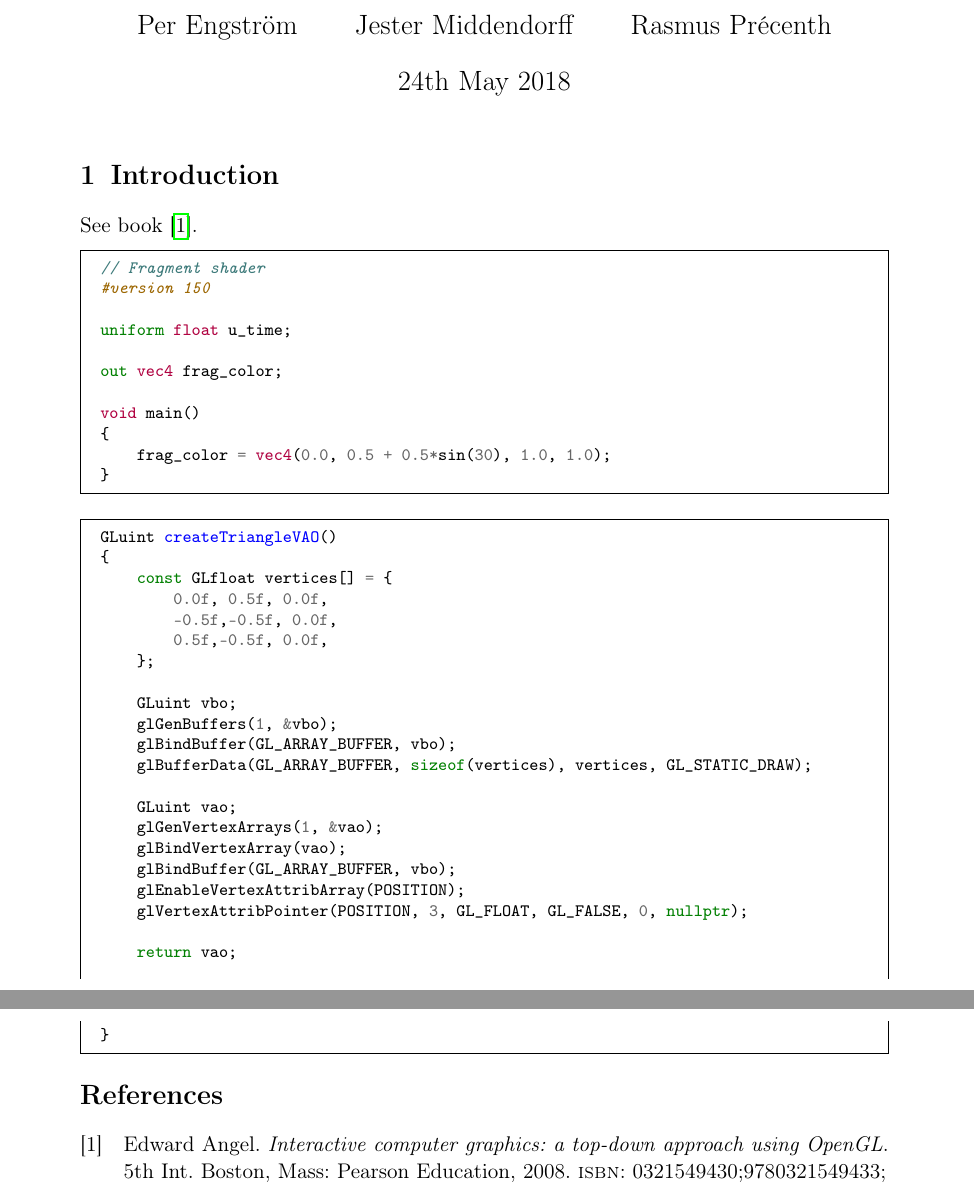
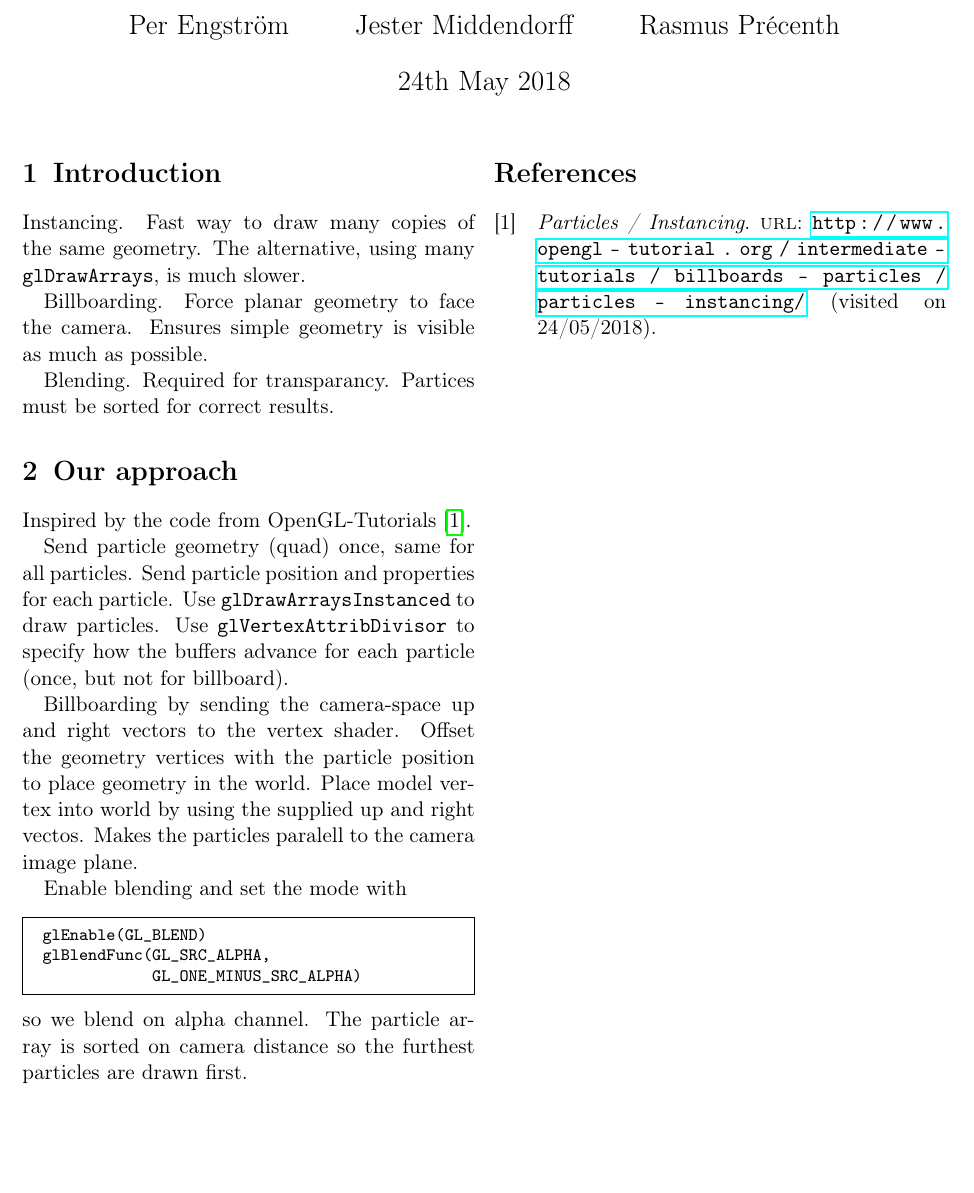
Before and after one commit to pengstrom/uu-computer-graphics-project-particle-system, a LaTeX document (report/report.tex): two parts of pages 1 and 2 of 2 before the commit and part of the page after it, the two joined at a grey line, cut so that both start at the same text, the shorter picture padded with empty space. Compiled offline with pdfLaTeX.

Commit message:
Report draft

```diff
--- a/report/report.tex
+++ b/report/report.tex
@@ -1,4 +1,4 @@
-\documentclass[a4paper]{scrartcl}
+\documentclass[a4paper, twocolumn, DIV=15]{scrartcl}
 \usepackage[T1]{fontenc}
 \usepackage[utf8]{inputenc}
 \usepackage[british]{babel}
@@ -39,53 +39,36 @@
 \date{\today}
 
 \begin{document}
-\thispagestyle{empty}
 
 \maketitle
+
+\thispagestyle{empty}
 
 \section{Introduction}
 \label{sec:introduction}
 
-See book~\cite{coursebook}.
+Instancing. Fast way to draw many copies of the same geometry. The alternative, using many \texttt{glDrawArrays}, is much slower.
 
-\begin{minted}{glsl}
-// Fragment shader
-#version 150
+Billboarding. Force planar geometry to face the camera. Ensures simple geometry is visible as much as possible.
 
-uniform float u_time;
+Blending. Required for transparancy. Partices must be sorted for correct results.
 
-out vec4 frag_color;
+\section{Our approach}
+\label{sec:our_approach}
 
-void main()
-{
-    frag_color = vec4(0.0, 0.5 + 0.5*sin(30), 1.0, 1.0);
-}
+Inspired by the code from OpenGL-Tutorials~\cite{opengl-tutorial}.
+
+Send particle geometry (quad) once, same for all particles. Send particle position and properties for each particle. Use \texttt{glDrawArraysInstanced} to draw particles. Use \texttt{glVertexAttribDivisor} to specify how the buffers advance for each particle (once, but not for billboard).
+
+Billboarding by sending the camera-space up and right vectors to the vertex shader. Offset the geometry vertices with the particle position to place geometry in the world. Place model vertex into world by using the supplied up and right vectos. Makes the particles paralell to the camera image plane.
+
+Enable blending and set the mode with
+\begin{minted}{c++}
+glEnable(GL_BLEND)
+glBlendFunc(GL_SRC_ALPHA,
+            GL_ONE_MINUS_SRC_ALPHA)
 \end{minted}
-
-\begin{minted}{c++}
-GLuint createTriangleVAO()
-{
-    const GLfloat vertices[] = {
-        0.0f, 0.5f, 0.0f,
-        -0.5f,-0.5f, 0.0f,
-        0.5f,-0.5f, 0.0f,
-    };
-
-    GLuint vbo;
-    glGenBuffers(1, &vbo);
-    glBindBuffer(GL_ARRAY_BUFFER, vbo);
-    glBufferData(GL_ARRAY_BUFFER, sizeof(vertices), vertices, GL_STATIC_DRAW);
-
-    GLuint vao;
-    glGenVertexArrays(1, &vao);
-    glBindVertexArray(vao);
-    glBindBuffer(GL_ARRAY_BUFFER, vbo);
-    glEnableVertexAttribArray(POSITION);
-    glVertexAttribPointer(POSITION, 3, GL_FLOAT, GL_FALSE, 0, nullptr);
-
-    return vao;
-}
-\end{minted}
+so we blend on alpha channel. The particle array is sorted on camera distance so the furthest particles are drawn first.
 
 \printbibliography
 
```
Also changed, not shown: report/references.bib (+5 -4 lines), 1 other file.
